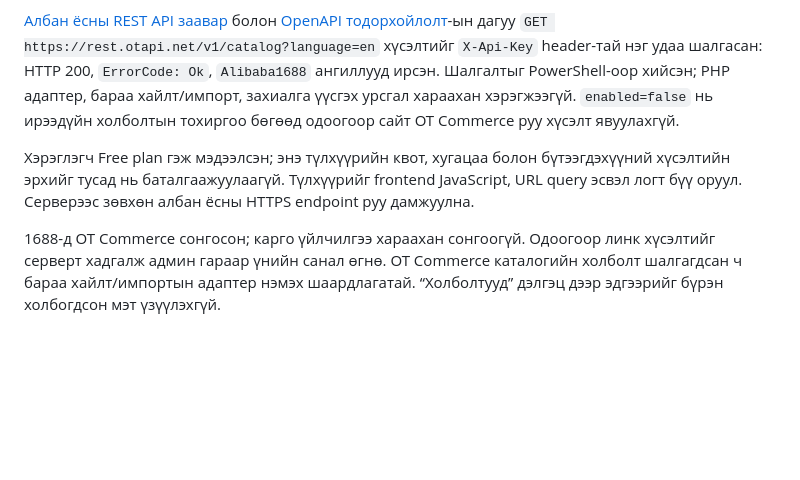
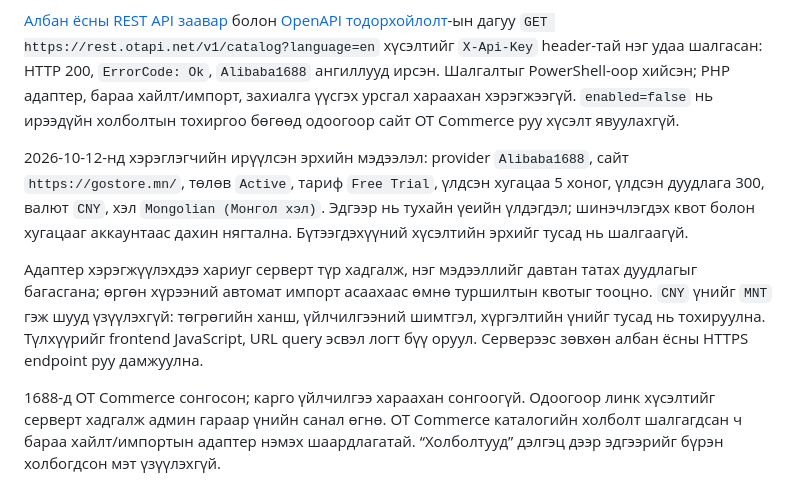
Before and after one commit to mop03ko/gostore.mn, a Markdown page: DEPLOYMENT.md, the part around the change. Rendered like a GitHub page; blank space fills up the shorter version.

Commit message:
Record OT Commerce trial limits and currency settings

```diff
--- a/DEPLOYMENT.md
+++ b/DEPLOYMENT.md
@@ -73,7 +73,9 @@ QPay-ээс GOStore-ийн sandbox болон production орчны `client_id`,
 
 [Албан ёсны REST API заавар](https://apidoc.otapi.net/) болон [OpenAPI тодорхойлолт](https://rest.otapi.net/openapi.yaml)-ын дагуу `GET https://rest.otapi.net/v1/catalog?language=en` хүсэлтийг `X-Api-Key` header-тай нэг удаа шалгасан: HTTP 200, `ErrorCode: Ok`, `Alibaba1688` ангиллууд ирсэн. Шалгалтыг PowerShell-оор хийсэн; PHP адаптер, бараа хайлт/импорт, захиалга үүсгэх урсгал хараахан хэрэгжээгүй. `enabled=false` нь ирээдүйн холболтын тохиргоо бөгөөд одоогоор сайт OT Commerce руу хүсэлт явуулахгүй.
 
-Хэрэглэгч Free plan гэж мэдээлсэн; энэ түлхүүрийн квот, хугацаа болон бүтээгдэхүүний хүсэлтийн эрхийг тусад нь баталгаажуулаагүй. Түлхүүрийг frontend JavaScript, URL query эсвэл логт бүү оруул. Серверээс зөвхөн албан ёсны HTTPS endpoint руу дамжуулна.
+2026-10-12-нд хэрэглэгчийн ирүүлсэн эрхийн мэдээлэл: provider `Alibaba1688`, сайт `https://gostore.mn/`, төлөв `Active`, тариф `Free Trial`, үлдсэн хугацаа 5 хоног, үлдсэн дуудлага 300, валют `CNY`, хэл `Mongolian (Монгол хэл)`. Эдгээр нь тухайн үеийн үлдэгдэл; шинэчлэгдэх квот болон хугацааг аккаунтаас дахин нягтална. Бүтээгдэхүүний хүсэлтийн эрхийг тусад нь шалгаагүй.
+
+Адаптер хэрэгжүүлэхдээ хариуг серверт түр хадгалж, нэг мэдээллийг давтан татах дуудлагыг багасгана; өргөн хүрээний автомат импорт асаахаас өмнө туршилтын квотыг тооцно. `CNY` үнийг `MNT` гэж шууд үзүүлэхгүй: төгрөгийн ханш, үйлчилгээний шимтгэл, хүргэлтийн үнийг тусад нь тохируулна. Түлхүүрийг frontend JavaScript, URL query эсвэл логт бүү оруул. Серверээс зөвхөн албан ёсны HTTPS endpoint руу дамжуулна.
 
 1688-д OT Commerce сонгосон; карго үйлчилгээ хараахан сонгоогүй. Одоогоор линк хүсэлтийг серверт хадгалж админ гараар үнийн санал өгнө. OT Commerce каталогийн холболт шалгагдсан ч бараа хайлт/импортын адаптер нэмэх шаардлагатай. “Холболтууд” дэлгэц дээр эдгээрийг бүрэн холбогдсон мэт үзүүлэхгүй.
 
```
